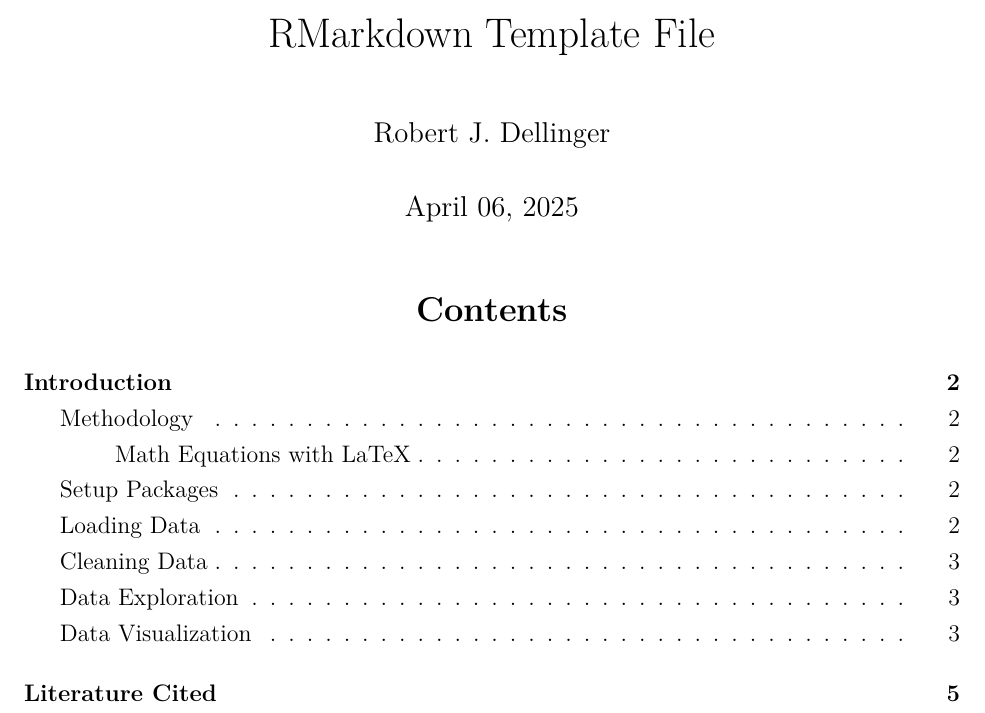
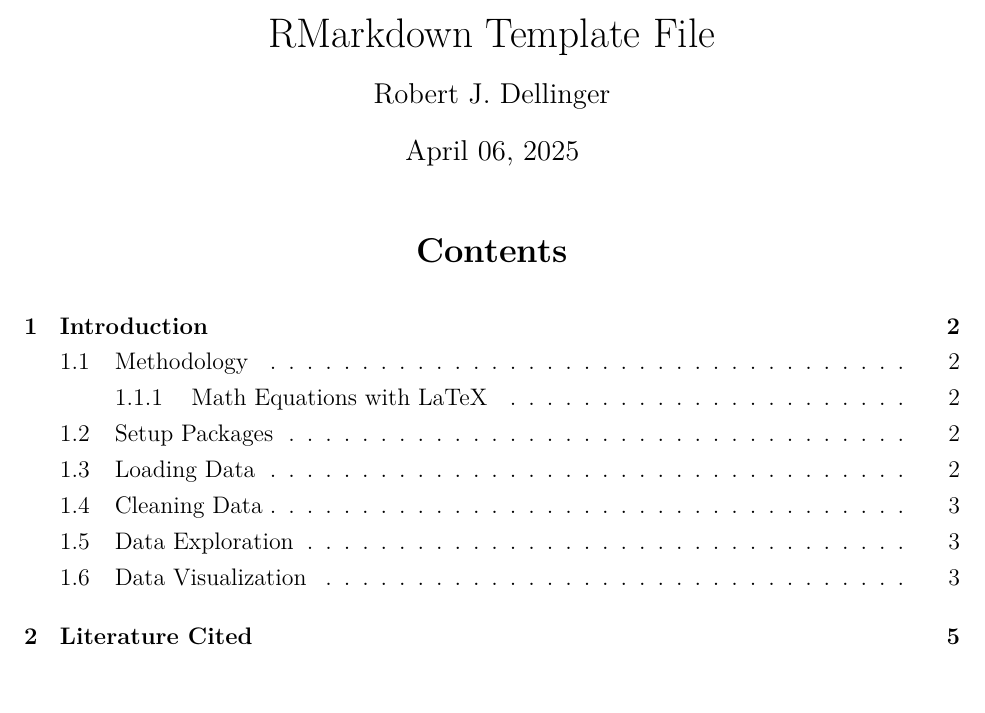
Before and after one commit to robertjdellinger/template-repository, a LaTeX document (Scripts/01-template-rmarkdown.tex): part of page 1 of 5, cut so that both start at the same text. Compiled offline with XeLaTeX.

Commit message:
🔄 Auto commit from .Rprofile

```diff
--- a/Scripts/01-template-rmarkdown.tex
+++ b/Scripts/01-template-rmarkdown.tex
@@ -172,9 +172,18 @@
 \renewcommand{\texttt}[1]{{\ttfamily\seqsplit{#1}}}
 
 % Tables and long tables
-\usepackage{booktabs}  % For professional-looking tables
-\usepackage{longtable}  % For tables that span multiple pages
+\usepackage{longtable,booktabs}
+% \setlength{\parindent}{0pt}
+\setlength{\parskip}{6pt plus 2pt minus 1pt}
+\setlength{\emergencystretch}{3em}  % prevent overfull lines
+\setcounter{secnumdepth}{5}
 
+%%% Use protect on footnotes to avoid problems with footnotes in titles
+\let\rmarkdownfootnote\footnote%
+\def\footnote{\protect\rmarkdownfootnote}
+
+%%% Change title format to be more compact
+\usepackage{titling}
 \ifLuaTeX
   \usepackage{selnolig}  % disable illegal ligatures
 \fi
```
Also changed, not shown: Scripts/preamble.tex (+12 -2 lines), Scripts/01-template-rmarkdown.pdf.
